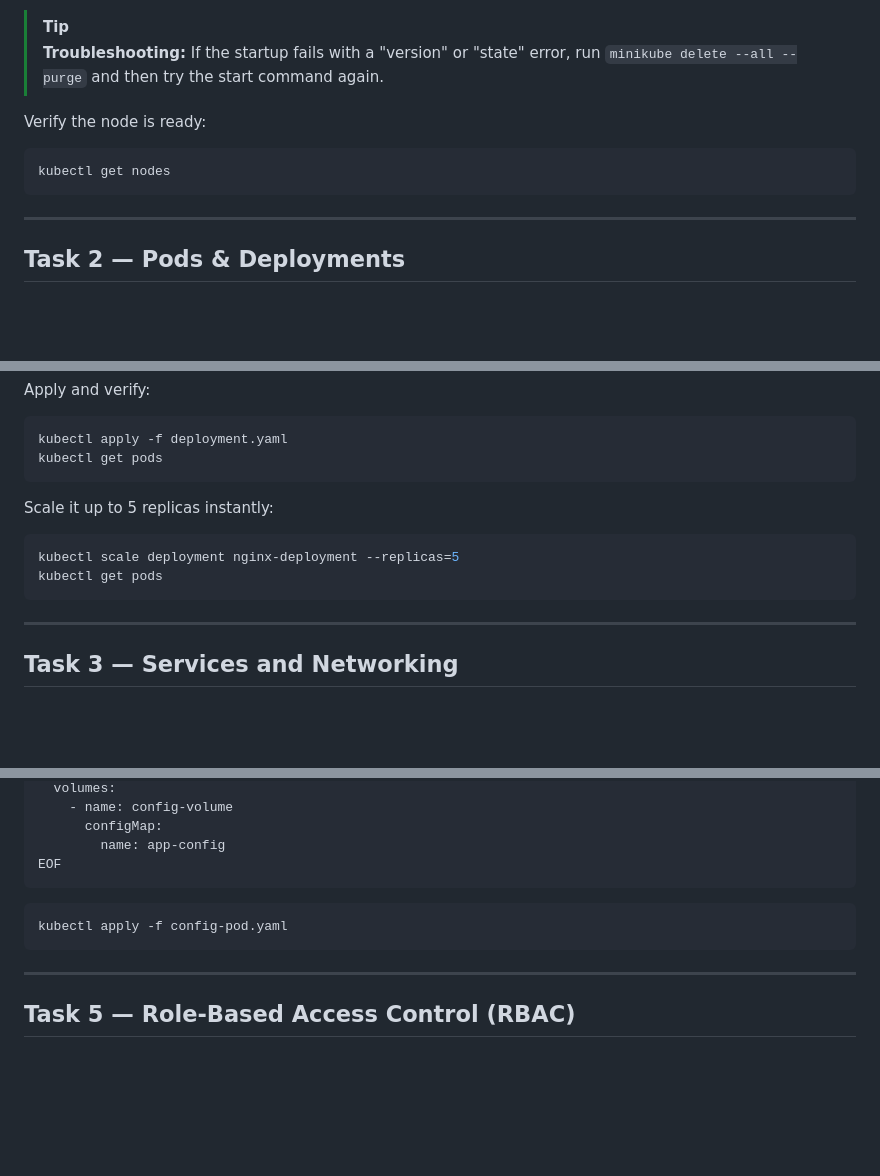
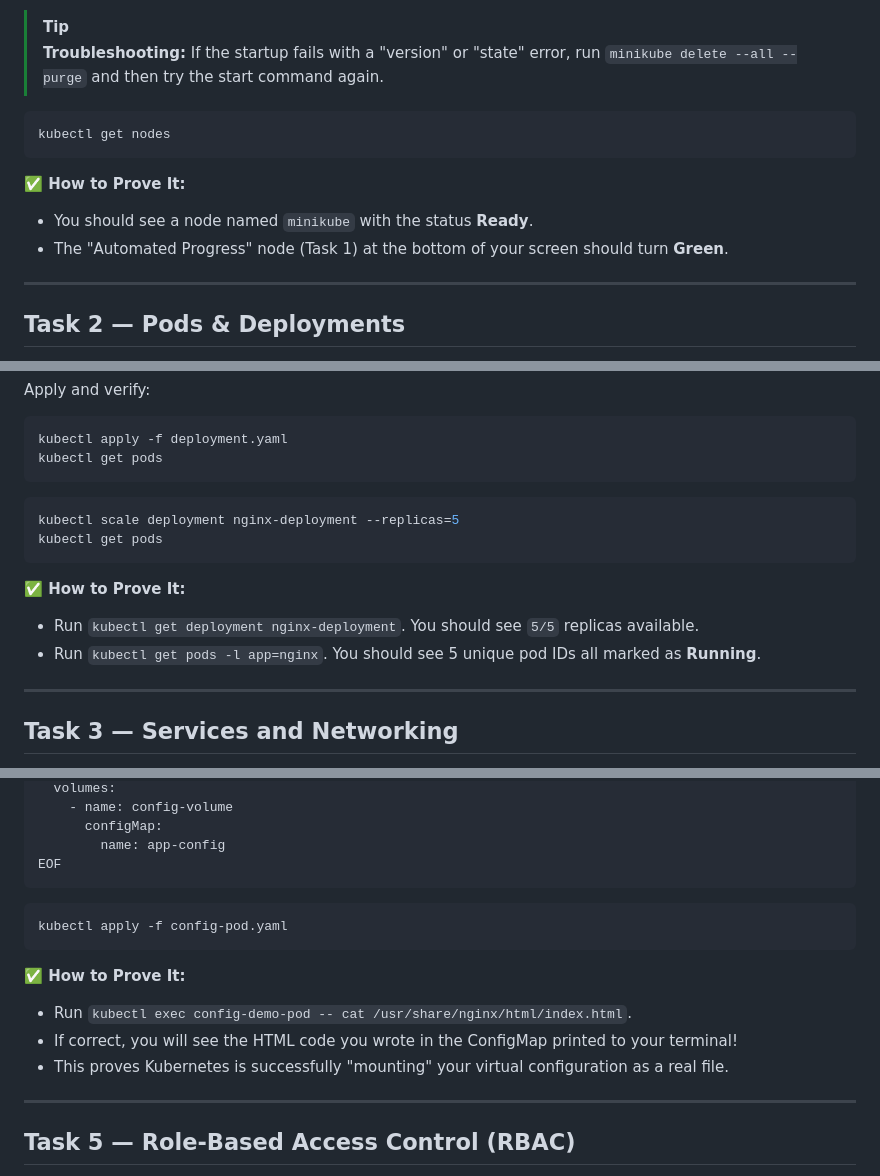
Before and after one commit to florayuyuun123/devops-platform, a Markdown page: labs/phase-7-kubernetes/LAB.md, 3 parts joined by grey strips. Rendered like a GitHub page; blank space fills up the shorter version.

Commit message:
docs: add technical verification proofs and automated validation notices to all k8s lab tasks

````diff
--- a/labs/phase-7-kubernetes/LAB.md
+++ b/labs/phase-7-kubernetes/LAB.md
@@ -20,11 +23,12 @@ minikube start --driver=docker
 > [!TIP]
 > **Troubleshooting:** If the startup fails with a "version" or "state" error, run `minikube delete --all --purge` and then try the start command again.
 
-Verify the node is ready:
-
 ```bash
 kubectl get nodes
 ```
+**✅ How to Prove It:**
+*   You should see a node named `minikube` with the status **Ready**.
+*   The "Automated Progress" node (Task 1) at the bottom of your screen should turn **Green**.
 
 ---
 
@@ -64,11 +68,14 @@ kubectl apply -f deployment.yaml
 kubectl get pods
 ```
 
-Scale it up to 5 replicas instantly:
 ```bash
 kubectl scale deployment nginx-deployment --replicas=5
 kubectl get pods
 ```
+
+**✅ How to Prove It:**
+*   Run `kubectl get deployment nginx-deployment`. You should see `5/5` replicas available.
+*   Run `kubectl get pods -l app=nginx`. You should see 5 unique pod IDs all marked as **Running**.
 
 ---
 
@@ -154,6 +161,11 @@ EOF
 kubectl apply -f config-pod.yaml
 ```
 
+**✅ How to Prove It:**
+*   Run `kubectl exec config-demo-pod -- cat /usr/share/nginx/html/index.html`.
+*   If correct, you will see the HTML code you wrote in the ConfigMap printed to your terminal!
+*   This proves Kubernetes is successfully "mounting" your virtual configuration as a real file.
+
 ---
 
 ## Task 5 — Role-Based Access Control (RBAC)
````
Also changed, not shown: other parts of labs/phase-7-kubernetes/LAB.md (+12 -0 lines), labs/phase-10-capstone/LAB.md (+12 -0 lines).
